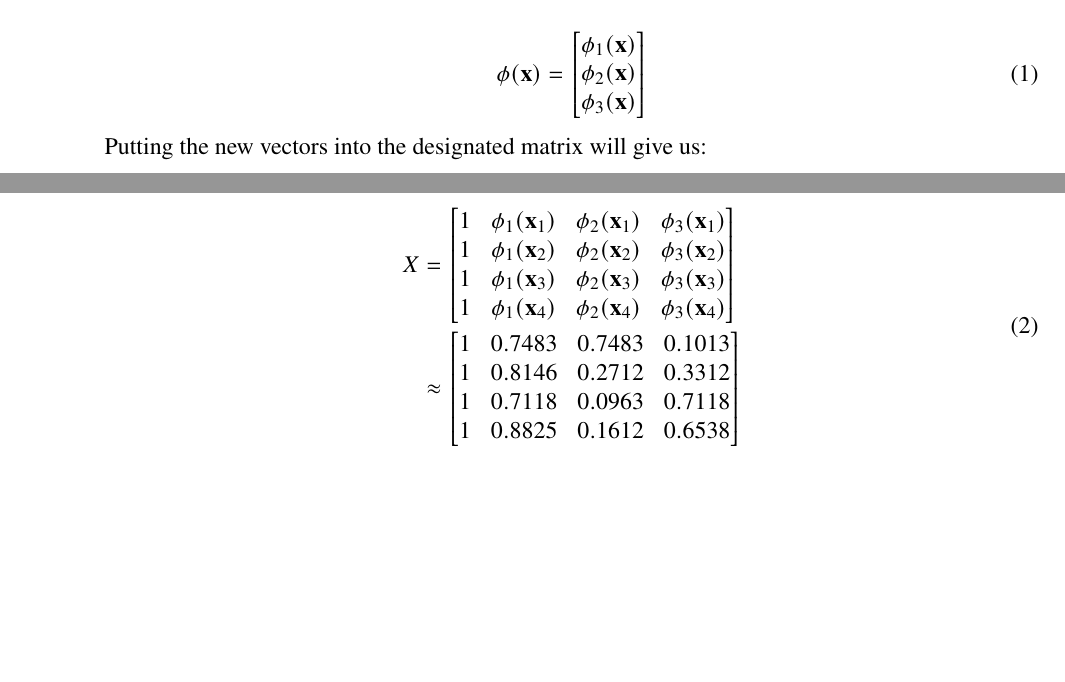
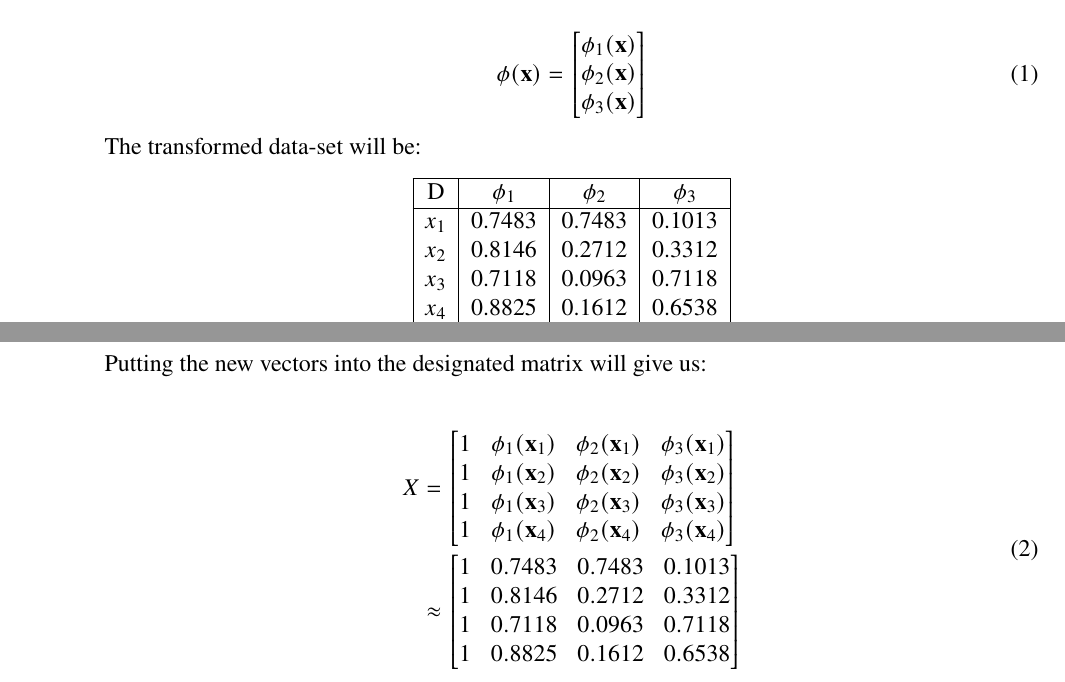
Before and after one commit to ist1100293-ist1102556/apre-homeworks, a LaTeX problem sheet (hw3/hw3.tex): two parts of pages 1 and 2 of 12, joined at a grey line, cut so that both start at the same text, the shorter picture padded with empty space. Compiled offline with pdfLaTeX.

Commit message:
hw3: p&p created table with transformed data-set on 1

```diff
--- a/hw3/hw3.tex
+++ b/hw3/hw3.tex
@@ -47,6 +47,22 @@ Homework III -- Group 016\\
                 \phi_3(\mathbf{x})
             \end{bmatrix}
         \end{equation}
+
+        The transformed data-set will be:
+
+        \begin{center}
+
+            \begin{tabular}{|c|c|c|c|}
+                \hline
+                D & $\phi_1$ & $\phi_2$ & $\phi_3$ \\
+                \hline
+                $x_1$ & 0.7483 & 0.7483 & 0.1013 \\
+                $x_2$ & 0.8146 & 0.2712 & 0.3312 \\
+                $x_3$ & 0.7118 & 0.0963 & 0.7118 \\
+                $x_4$ & 0.8825 & 0.1612 & 0.6538 \\
+                \hline
+            \end{tabular}
+        \end{center}
 
         Putting the new vectors into the designated matrix will give us:
 
```
